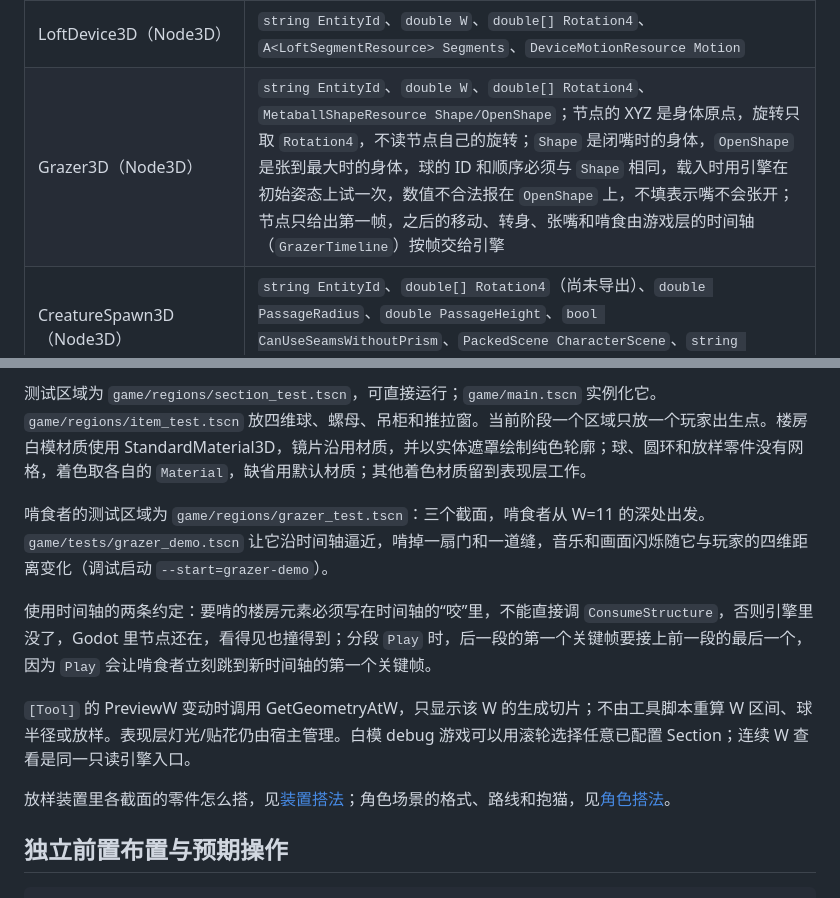
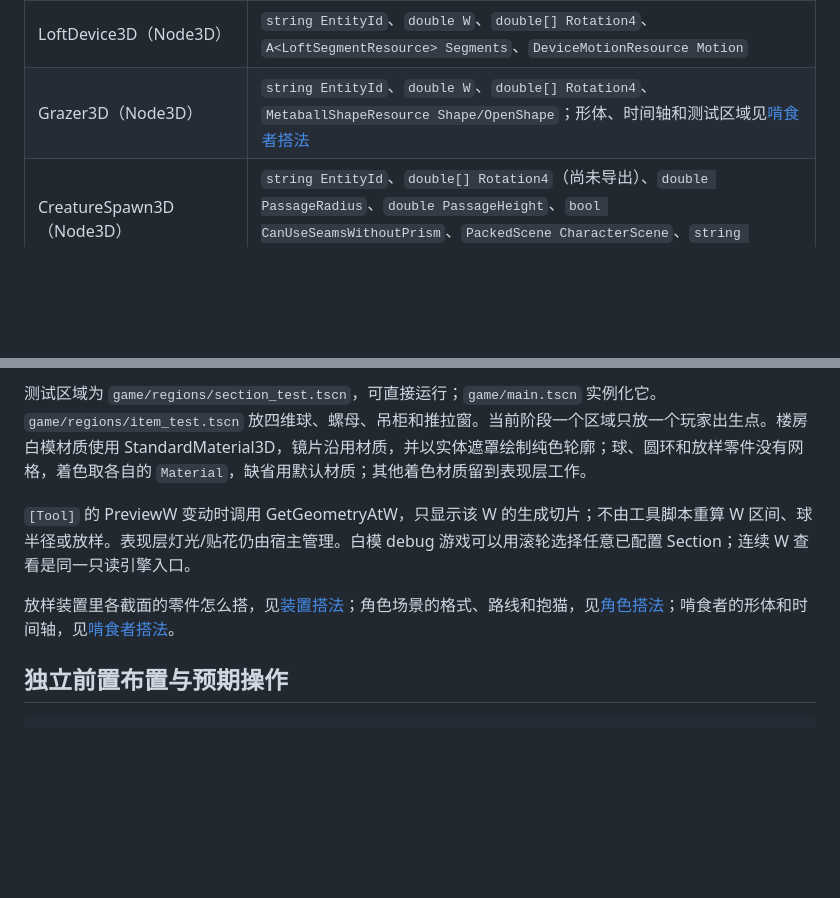
Before and after one commit to odradekk/project_4d, a Markdown page: docs/frame/scene-authoring.md, 2 parts joined by grey strips. Rendered like a GitHub page; blank space fills up the shorter version.

```diff
--- a/docs/frame/scene-authoring.md
+++ b/docs/frame/scene-authoring.md
@@ -40,7 +40,7 @@ Room (Node3D, Region3D)
 | SphereItem3D（Node3D） | `string EntityId/BuildingId`、`string PartId`、`double W`、`double[] Rotation4`、`double Radius`、`TurnableResource Interaction`、`Material Material`；原点是球心 |
 | HiddenRingItem3D（Node3D） | `string EntityId/BuildingId`、`double W`、`double[] Rotation4`、`TurnableResource Interaction`、`RingResource Ring`；BoxPart3D 子节点给 Body；原点同可转物件，Ring 的 `Center` 和 `Rotation4` 取本体的局部坐标 |
 | LoftDevice3D（Node3D） | `string EntityId`、`double W`、`double[] Rotation4`、`A<LoftSegmentResource> Segments`、`DeviceMotionResource Motion` |
-| Grazer3D（Node3D） | `string EntityId`、`double W`、`double[] Rotation4`、`MetaballShapeResource Shape/OpenShape`；节点的 XYZ 是身体原点，旋转只取 `Rotation4`，不读节点自己的旋转；`Shape` 是闭嘴时的身体，`OpenShape` 是张到最大时的身体，球的 ID 和顺序必须与 `Shape` 相同，载入时用引擎在初始姿态上试一次，数值不合法报在 `OpenShape` 上，不填表示嘴不会张开；节点只给出第一帧，之后的移动、转身、张嘴和啃食由游戏层的时间轴（`GrazerTimeline`）按帧交给引擎 |
+| Grazer3D（Node3D） | `string EntityId`、`double W`、`double[] Rotation4`、`MetaballShapeResource Shape/OpenShape`；形体、时间轴和测试区域见[啃食者搭法](grazer-authoring.md) |
 | CreatureSpawn3D（Node3D） | `string EntityId`、`double[] Rotation4`（尚未导出）、`double PassageRadius`、`double PassageHeight`、`bool CanUseSeamsWithoutPrism`、`PackedScene CharacterScene`、`string DisplayName`（台词前的名字，空则用角色场景自己的）；Section 来自祖先 |
 | Character3D（CharacterBody3D） | 角色场景的根节点，游戏层节点，格式见[角色搭法](character-authoring.md) |
 | Seam3D（Node3D） | `string SeamId`、`Vector3 HorizontalNormal`、`string[] Sections`、`bool Mirrored/Open/Severed`、`double VisualHeight`；Position 来自 Transform.Origin，原点放在地面；`Open` 默认 true，`VisualHeight` 默认 3 米，是镜片里细光的高度；Sections 按 W 从浅到深列出 |
@@ -69,13 +69,9 @@ double[] 四维点长度为 4，顺序 XYZW；Rotation4 长度为 16，按 X/Y/Z
 
 测试区域为 `game/regions/section_test.tscn`，可直接运行；`game/main.tscn` 实例化它。`game/regions/item_test.tscn` 放四维球、螺母、吊柜和推拉窗。当前阶段一个区域只放一个玩家出生点。楼房白模材质使用 StandardMaterial3D，镜片沿用材质，并以实体遮罩绘制纯色轮廓；球、圆环和放样零件没有网格，着色取各自的 `Material`，缺省用默认材质；其他着色材质留到表现层工作。
 
-啃食者的测试区域为 `game/regions/grazer_test.tscn`：三个截面，啃食者从 W=11 的深处出发。`game/tests/grazer_demo.tscn` 让它沿时间轴逼近，啃掉一扇门和一道缝，音乐和画面闪烁随它与玩家的四维距离变化（调试启动 `--start=grazer-demo`）。
-
-使用时间轴的两条约定：要啃的楼房元素必须写在时间轴的“咬”里，不能直接调 `ConsumeStructure`，否则引擎里没了，Godot 里节点还在，看得见也撞得到；分段 `Play` 时，后一段的第一个关键帧要接上前一段的最后一个，因为 `Play` 会让啃食者立刻跳到新时间轴的第一个关键帧。
-
 `[Tool]` 的 PreviewW 变动时调用 GetGeometryAtW，只显示该 W 的生成切片；不由工具脚本重算 W 区间、球半径或放样。表现层灯光/贴花仍由宿主管理。白模 debug 游戏可以用滚轮选择任意已配置 Section；连续 W 查看是同一只读引擎入口。
 
-放样装置里各截面的零件怎么搭，见[装置搭法](device-authoring.md)；角色场景的格式、路线和抱猫，见[角色搭法](character-authoring.md)。
+放样装置里各截面的零件怎么搭，见[装置搭法](device-authoring.md)；角色场景的格式、路线和抱猫，见[角色搭法](character-authoring.md)；啃食者的形体和时间轴，见[啃食者搭法](grazer-authoring.md)。
 
 ## 独立前置布置与预期操作
 
```
Also changed, not shown: docs/frame/grazer-authoring.md (added, +22 -0 lines).
